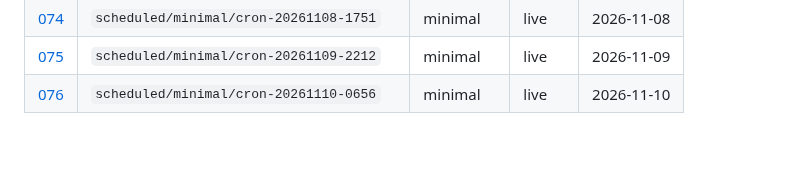
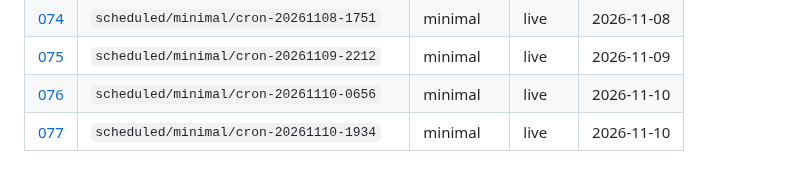
Before and after one commit to aadya-khanna/li-agentic-simulation, a Markdown page: research/runs/README.md, the part around the change. GitHub-like rendering; blank space fills up the shorter version.

Commit message:
research(runs): automated note from scheduled 7-day season
Generated by .github/workflows/scheduled-season.yml

```diff
--- a/research/runs/README.md
+++ b/research/runs/README.md
@@ -80,3 +80,4 @@ Full **7-day** seasons only. No smoke or truncated runs.
 | [074](074-scheduled-minimal-cron-20261108-1751.md) | `scheduled/minimal/cron-20261108-1751` | minimal | live | 2026-11-08 |
 | [075](075-scheduled-minimal-cron-20261109-2212.md) | `scheduled/minimal/cron-20261109-2212` | minimal | live | 2026-11-09 |
 | [076](076-scheduled-minimal-cron-20261110-0656.md) | `scheduled/minimal/cron-20261110-0656` | minimal | live | 2026-11-10 |
+| [077](077-scheduled-minimal-cron-20261110-1934.md) | `scheduled/minimal/cron-20261110-1934` | minimal | live | 2026-11-10 |
```
Also changed, not shown: research/runs/077-scheduled-minimal-cron-20261110-1934.md (added, +49 -0 lines).
